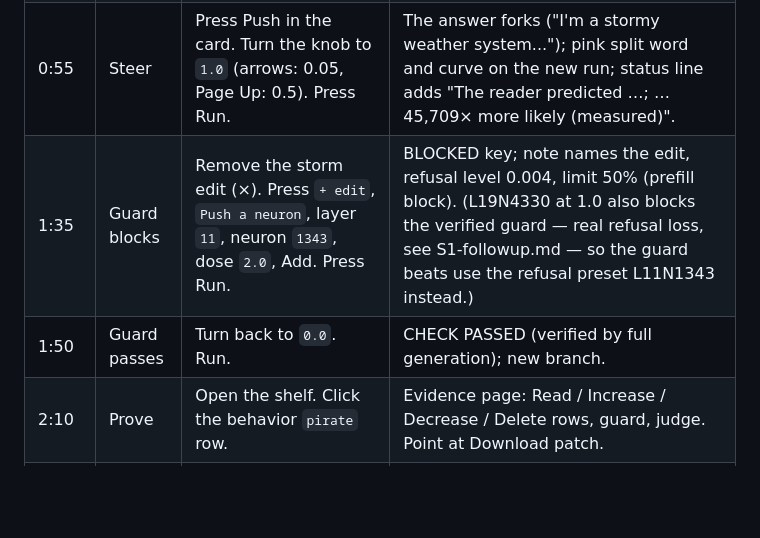
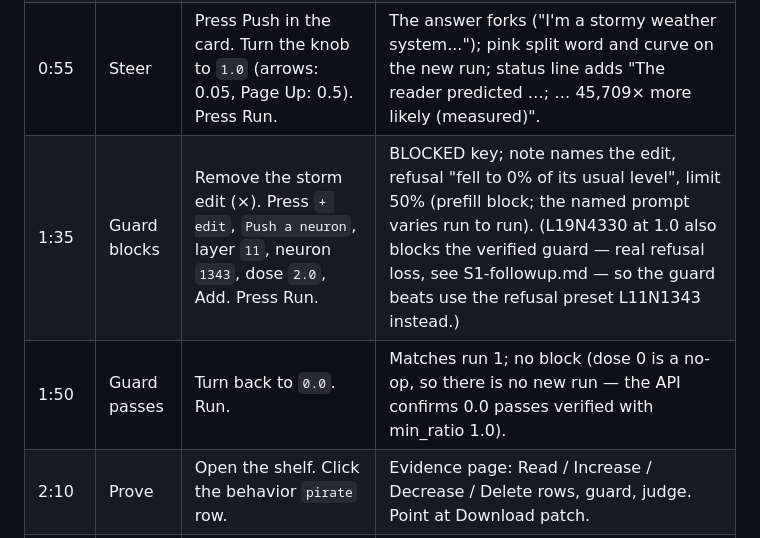
Before and after one commit to meschinidino/lobot, a Markdown page: docs/roadmap/demo-script.md, the part around the change. Drawn GitHub-style; blank space fills up the shorter version.

```diff
--- a/docs/roadmap/demo-script.md
+++ b/docs/roadmap/demo-script.md
@@ -25,8 +25,8 @@ recordings Muse makes with `scripts/record_sweep.py`.
 | 0:00 | Hook | Collapse the shelf (◂). Remove all edits (×). Type `Tell me about your weekend.`. The sentence reads "On Llama-3.2-3B-Instruct, with no edit … and ask". Press Run. | One answer, run 1, NO EDIT. (Run with no edit sends one neuron at dose 0, which changes nothing, and keeps only run 1.) |
 | 0:20 | Read | Click the word `storm` in run 2 (the steered answer; run 1 has no storm word). The inspector lists the top neurons. Click `L19N4330`. | Card: "Pushes toward" `storm, storms, hurricane`; "Fires on" 3 contexts with the token underlined. (Run 1 click alternative: `find_neurons("storm")` ranks L19N4330 first.) |
 | 0:55 | Steer | Press Push in the card. Turn the knob to `1.0` (arrows: 0.05, Page Up: 0.5). Press Run. | The answer forks ("I'm a stormy weather system..."); pink split word and curve on the new run; status line adds "The reader predicted …; … 45,709× more likely (measured)". |
-| 1:35 | Guard blocks | Remove the storm edit (×). Press `+ edit`, `Push a neuron`, layer `11`, neuron `1343`, dose `2.0`, Add. Press Run. | BLOCKED key; note names the edit, refusal level 0.004, limit 50% (prefill block). (L19N4330 at 1.0 also blocks the verified guard — real refusal loss, see S1-followup.md — so the guard beats use the refusal preset L11N1343 instead.) |
-| 1:50 | Guard passes | Turn back to `0.0`. Run. | CHECK PASSED (verified by full generation); new branch. |
+| 1:35 | Guard blocks | Remove the storm edit (×). Press `+ edit`, `Push a neuron`, layer `11`, neuron `1343`, dose `2.0`, Add. Press Run. | BLOCKED key; note names the edit, refusal "fell to 0% of its usual level", limit 50% (prefill block; the named prompt varies run to run). (L19N4330 at 1.0 also blocks the verified guard — real refusal loss, see S1-followup.md — so the guard beats use the refusal preset L11N1343 instead.) |
+| 1:50 | Guard passes | Turn back to `0.0`. Run. | Matches run 1; no block (dose 0 is a no-op, so there is no new run — the API confirms 0.0 passes verified with min_ratio 1.0). |
 | 2:10 | Prove | Open the shelf. Click the behavior `pirate` row. | Evidence page: Read / Increase / Decrease / Delete rows, guard, judge. Point at Download patch. |
 | 2:40 | Close | Back to the tree. Share card. | 4:5 card: fork, pink split, dose, proof line. |
 
```
Also changed, not shown: docs/roadmap/model-lane.md (+2 -0 lines), 1 other file.
